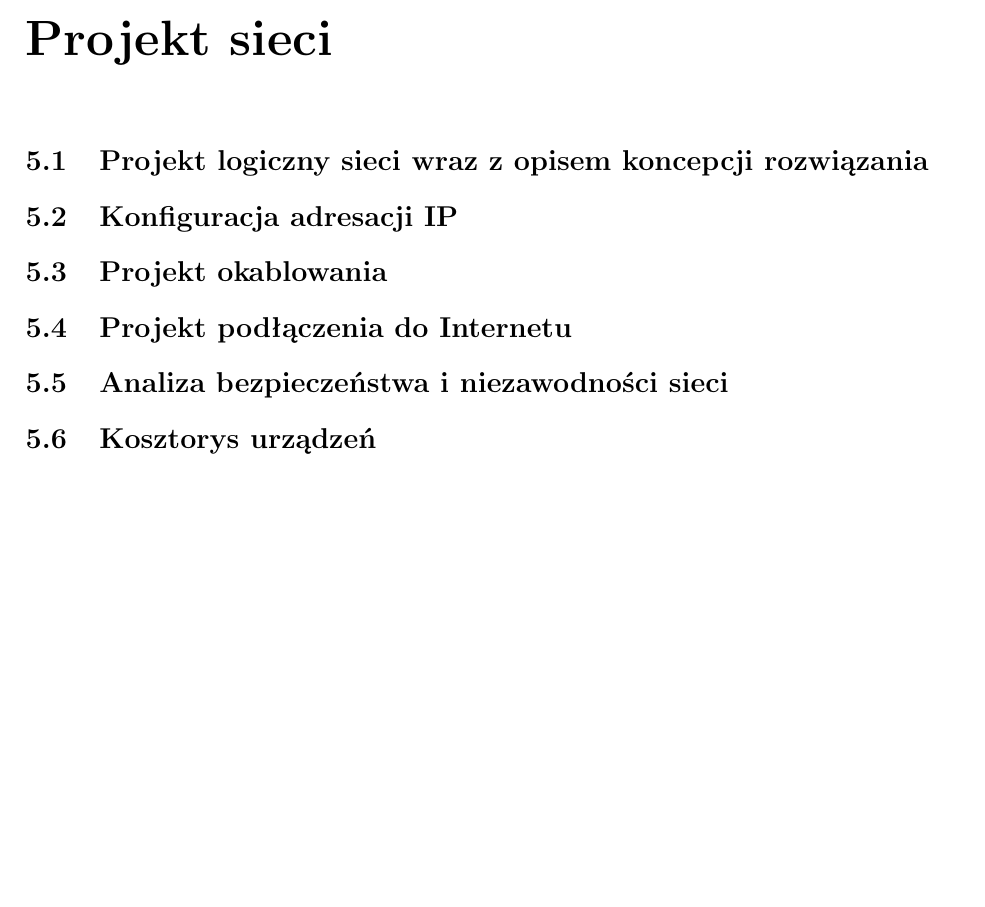
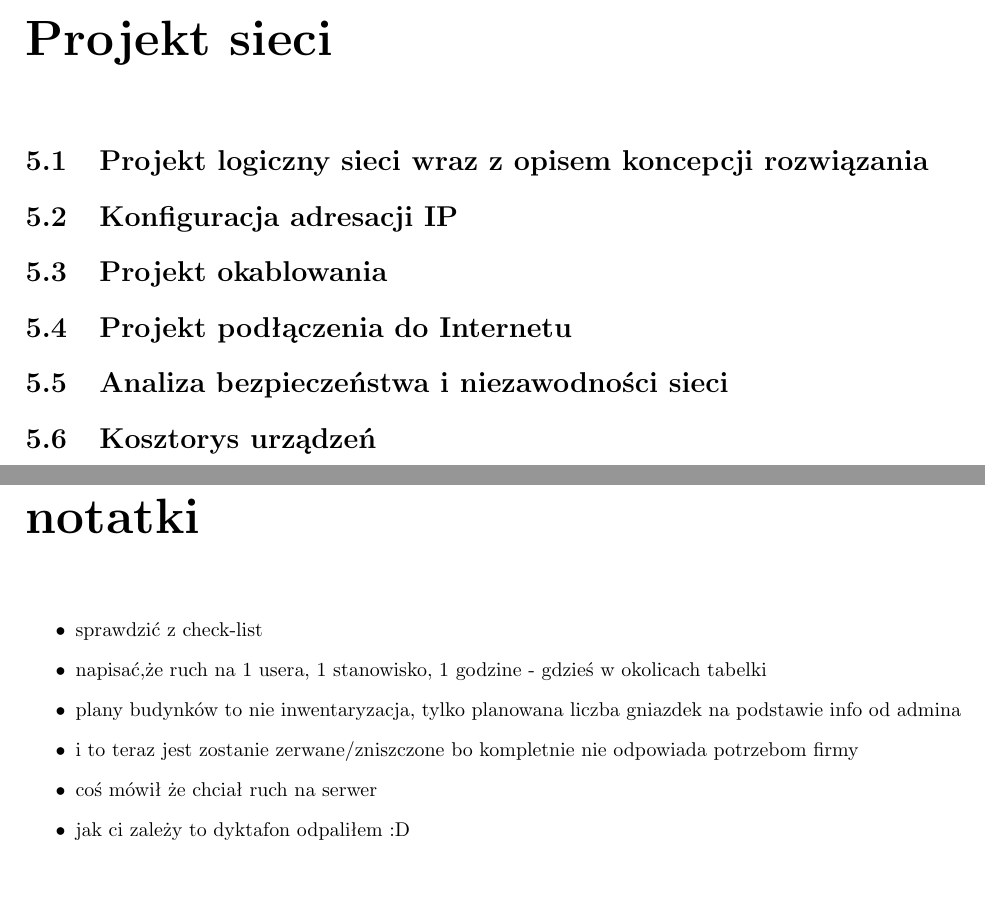
Before and after one commit to unfr3sh/lokal, a LaTeX document (projekt lokalne sieci.tex): part of page 15 of 15 before the commit and two parts of pages 15 and 16 of 16 after it, the two joined at a grey line, cut so that both start at the same text, the shorter picture padded with empty space. Compiled offline with pdfLaTeX.

Commit message:
zaraz po konsultacjach

```diff
--- a/projekt lokalne sieci.tex
+++ b/projekt lokalne sieci.tex
@@ -341,7 +341,21 @@ następujące rozwiązania:
 %  \caption{Geograficzne rozmieszczenie odziałów firmy.}
 %\end{figure}
 
-%\chapter*{notatki}
+\chapter*{notatki}
+
+\begin{itemize}
+
+\item sprawdzić z check-list
+\item napisać,że ruch na 1 usera, 1 stanowisko, 1 godzine - gdzieś w okolicach tabelki
+\item plany budynków to nie inwentaryzacja, tylko planowana liczba gniazdek na podstawie info od admina
+\item i to teraz jest zostanie zerwane/zniszczone bo kompletnie nie odpowiada potrzebom firmy
+\item coś mówił że chciał ruch na serwer
+\item jak ci zależy to dyktafon odpaliłem :D
+
+
+
+\end{itemize}
+
 
 
 \end{document}
```
